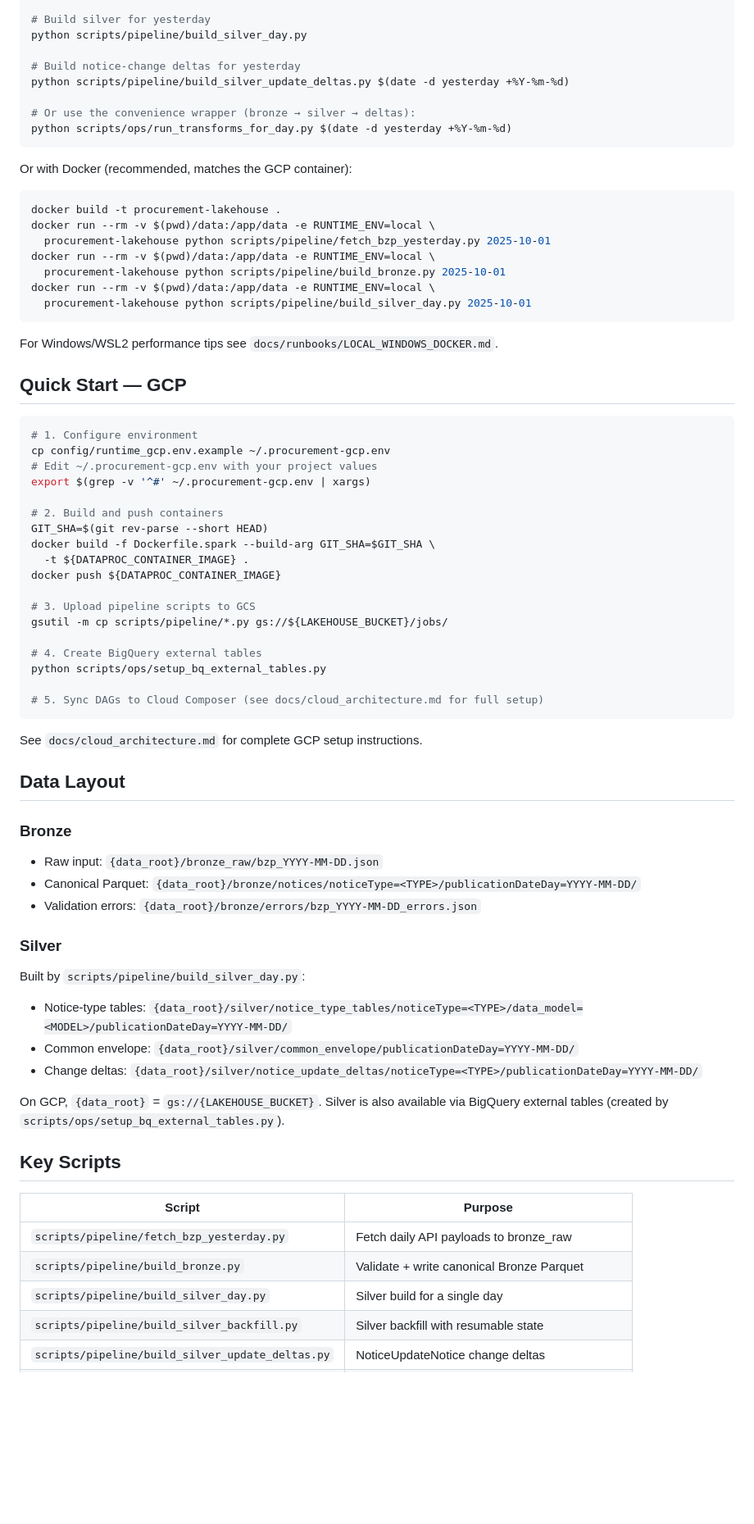
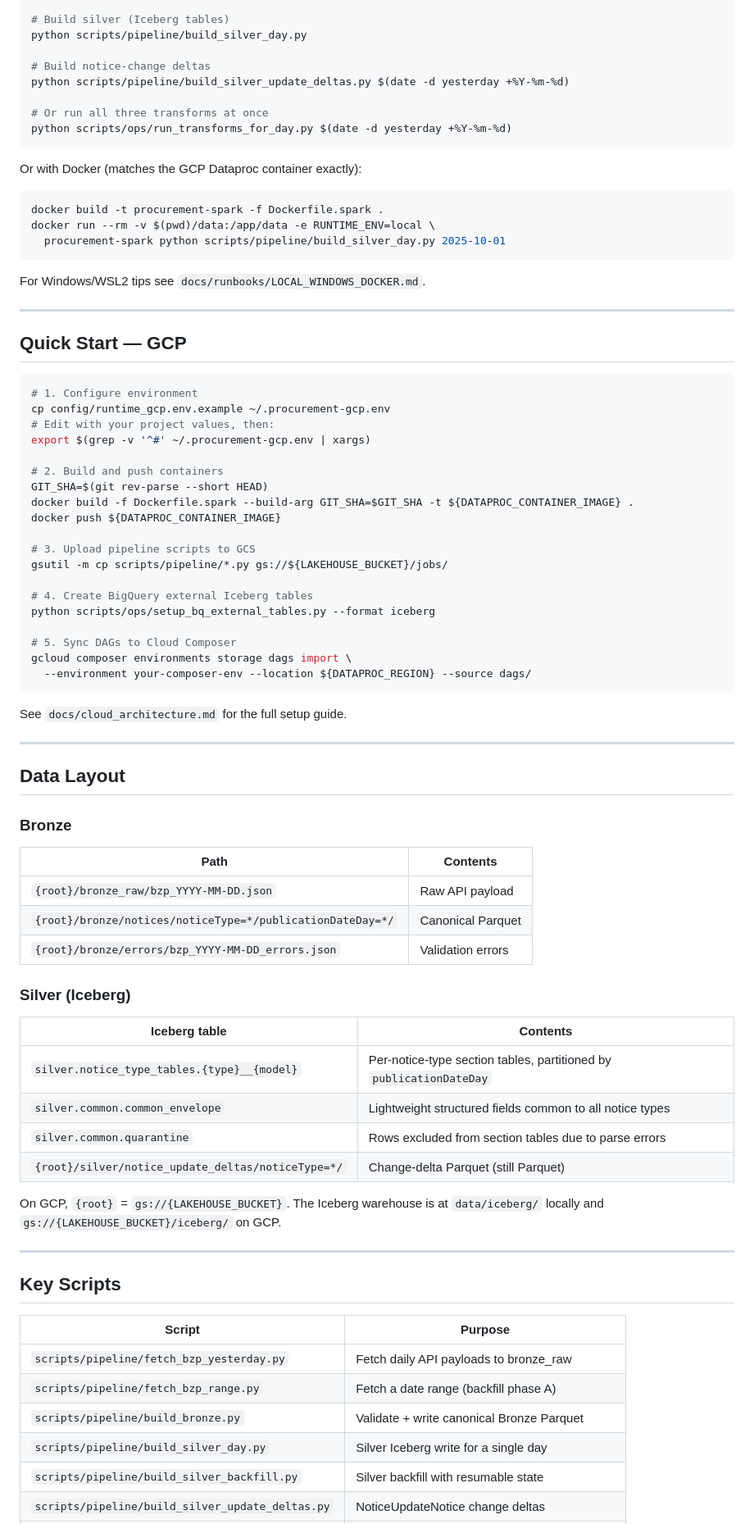
Before and after one commit to jjkiljanski/procurement-watchdog-lakehouse, a Markdown page: README.md, the part around one of its changes. Shown at 82% size. Drawn GitHub-style; blank space fills up the shorter version.

````diff
--- a/README.md
+++ b/README.md
@@ -59,80 +94,87 @@ python scripts/pipeline/fetch_bzp_yesterday.py
 python scripts/pipeline/build_bronze.py
 
-# Build silver for yesterday
+# Build silver (Iceberg tables)
 python scripts/pipeline/build_silver_day.py
 
-# Build notice-change deltas for yesterday
+# Build notice-change deltas
 python scripts/pipeline/build_silver_update_deltas.py $(date -d yesterday +%Y-%m-%d)
 
-# Or use the convenience wrapper (bronze → silver → deltas):
+# Or run all three transforms at once
 python scripts/ops/run_transforms_for_day.py $(date -d yesterday +%Y-%m-%d)
 ```
 
-Or with Docker (recommended, matches the GCP container):
+Or with Docker (matches the GCP Dataproc container exactly):
 
 ```bash
-docker build -t procurement-lakehouse .
+docker build -t procurement-spark -f Dockerfile.spark .
 docker run --rm -v $(pwd)/data:/app/data -e RUNTIME_ENV=local \
-  procurement-lakehouse python scripts/pipeline/fetch_bzp_yesterday.py 2025-10-01
-docker run --rm -v $(pwd)/data:/app/data -e RUNTIME_ENV=local \
-  procurement-lakehouse python scripts/pipeline/build_bronze.py 2025-10-01
-docker run --rm -v $(pwd)/data:/app/data -e RUNTIME_ENV=local \
-  procurement-lakehouse python scripts/pipeline/build_silver_day.py 2025-10-01
+  procurement-spark python scripts/pipeline/build_silver_day.py 2025-10-01
 ```
 
-For Windows/WSL2 performance tips see `docs/runbooks/LOCAL_WINDOWS_DOCKER.md`.
+For Windows/WSL2 tips see `docs/runbooks/LOCAL_WINDOWS_DOCKER.md`.
+
+---
 
 ## Quick Start — GCP
 
 ```bash
 # 1. Configure environment
 cp config/runtime_gcp.env.example ~/.procurement-gcp.env
-# Edit ~/.procurement-gcp.env with your project values
+# Edit with your project values, then:
 export $(grep -v '^#' ~/.procurement-gcp.env | xargs)
 
 # 2. Build and push containers
 GIT_SHA=$(git rev-parse --short HEAD)
-docker build -f Dockerfile.spark --build-arg GIT_SHA=$GIT_SHA \
-  -t ${DATAPROC_CONTAINER_IMAGE} .
+docker build -f Dockerfile.spark --build-arg GIT_SHA=$GIT_SHA -t ${DATAPROC_CONTAINER_IMAGE} .
 docker push ${DATAPROC_CONTAINER_IMAGE}
 
 # 3. Upload pipeline scripts to GCS
 gsutil -m cp scripts/pipeline/*.py gs://${LAKEHOUSE_BUCKET}/jobs/
 
-# 4. Create BigQuery external tables
-python scripts/ops/setup_bq_external_tables.py
+# 4. Create BigQuery external Iceberg tables
+python scripts/ops/setup_bq_external_tables.py --format iceberg
 
-# 5. Sync DAGs to Cloud Composer (see docs/cloud_architecture.md for full setup)
+# 5. Sync DAGs to Cloud Composer
+gcloud composer environments storage dags import \
+  --environment your-composer-env --location ${DATAPROC_REGION} --source dags/
 ```
 
-See `docs/cloud_architecture.md` for complete GCP setup instructions.
+See `docs/cloud_architecture.md` for the full setup guide.
+
+---
 
 ## Data Layout
 
 ### Bronze
 
-- Raw input: `{data_root}/bronze_raw/bzp_YYYY-MM-DD.json`
-- Canonical Parquet: `{data_root}/bronze/notices/noticeType=<TYPE>/publicationDateDay=YYYY-MM-DD/`
-- Validation errors: `{data_root}/bronze/errors/bzp_YYYY-MM-DD_errors.json`
+| Path | Contents |
+|---|---|
+| `{root}/bronze_raw/bzp_YYYY-MM-DD.json` | Raw API payload |
+| `{root}/bronze/notices/noticeType=*/publicationDateDay=*/` | Canonical Parquet |
+| `{root}/bronze/errors/bzp_YYYY-MM-DD_errors.json` | Validation errors |
 
-### Silver
+### Silver (Iceberg)
 
-Built by `scripts/pipeline/build_silver_day.py`:
+| Iceberg table | Contents |
+|---|---|
+| `silver.notice_type_tables.{type}__{model}` | Per-notice-type section tables, partitioned by `publicationDateDay` |
+| `silver.common.common_envelope` | Lightweight structured fields common to all notice types |
+| `silver.common.quarantine` | Rows excluded from section tables due to parse errors |
+| `{root}/silver/notice_update_deltas/noticeType=*/` | Change-delta Parquet (still Parquet) |
 
-- Notice-type tables: `{data_root}/silver/notice_type_tables/noticeType=<TYPE>/data_model=<MODEL>/publicationDateDay=YYYY-MM-DD/`
-- Common envelope: `{data_root}/silver/common_envelope/publicationDateDay=YYYY-MM-DD/`
-- Change deltas: `{data_root}/silver/notice_update_deltas/noticeType=<TYPE>/publicationDateDay=YYYY-MM-DD/`
+On GCP, `{root}` = `gs://{LAKEHOUSE_BUCKET}`.
+The Iceberg warehouse is at `data/iceberg/` locally and `gs://{LAKEHOUSE_BUCKET}/iceberg/` on GCP.
 
-On GCP, `{data_root}` = `gs://{LAKEHOUSE_BUCKET}`.  Silver is also available via
-BigQuery external tables (created by `scripts/ops/setup_bq_external_tables.py`).
+---
 
 ## Key Scripts
 
 | Script | Purpose |
 |---|---|
 | `scripts/pipeline/fetch_bzp_yesterday.py` | Fetch daily API payloads to bronze_raw |
+| `scripts/pipeline/fetch_bzp_range.py` | Fetch a date range (backfill phase A) |
 | `scripts/pipeline/build_bronze.py` | Validate + write canonical Bronze Parquet |
-| `scripts/pipeline/build_silver_day.py` | Silver build for a single day |
+| `scripts/pipeline/build_silver_day.py` | Silver Iceberg write for a single day |
 | `scripts/pipeline/build_silver_backfill.py` | Silver backfill with resumable state |
 | `scripts/pipeline/build_silver_update_deltas.py` | NoticeUpdateNotice change deltas |
 | `scripts/pipeline/build_obs.py` | Observability snapshot + dashboard |
````
Also changed, not shown: other parts of README.md (+110 -70 lines).
